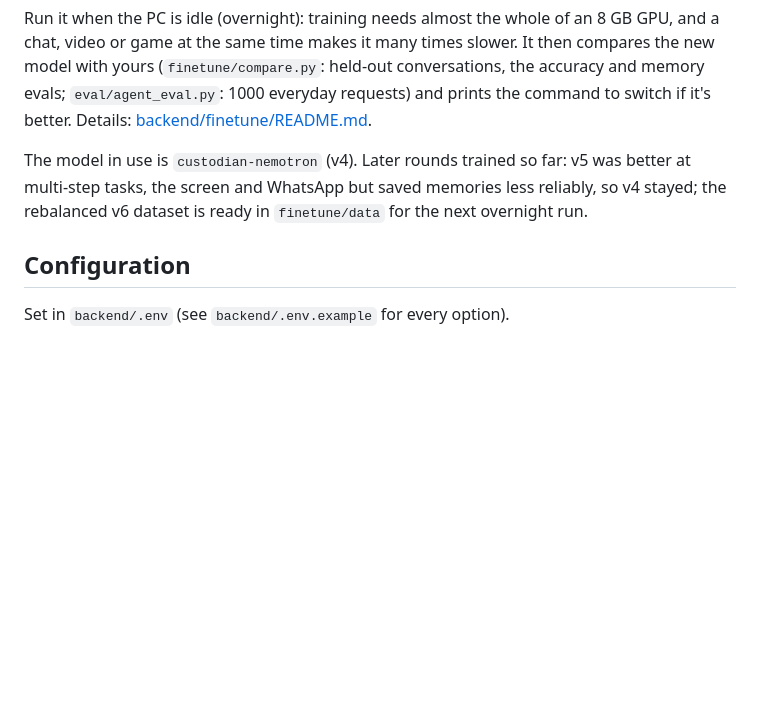
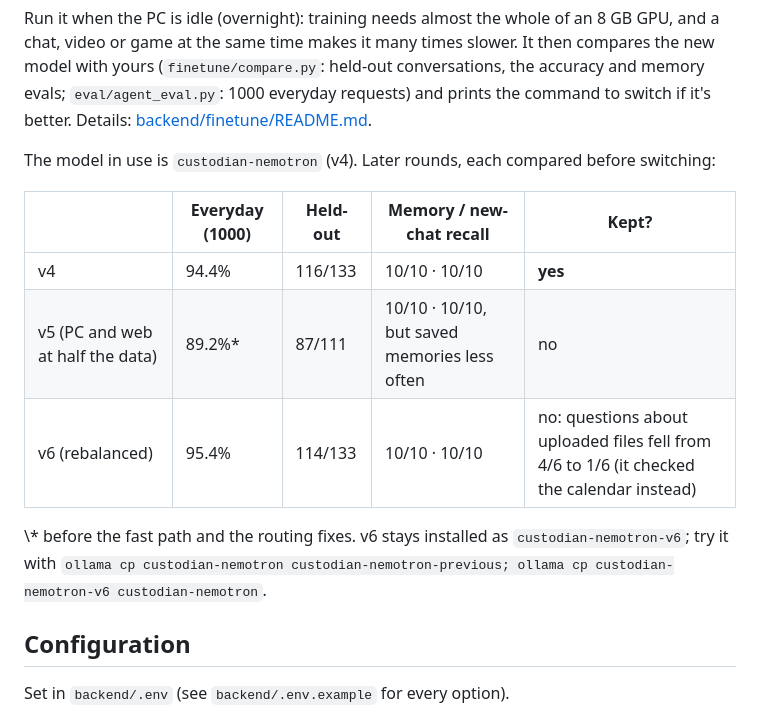
Before and after one commit to omchoudhari011/Nebius-Global-AI, a Markdown page: README.md, the part around the change. GitHub-like rendering; blank space fills up the shorter version.

Commit message:
Record the v6 comparison: v4 stays (v6 weaker on questions about uploaded files)
Co-Authored-By: Claude Opus 5.5 <noreply@anthropic.com>

```diff
--- a/README.md
+++ b/README.md
@@ -354,9 +354,16 @@ model with yours (`finetune/compare.py`: held-out conversations, the accuracy an
 evals; `eval/agent_eval.py`: 1000 everyday requests) and prints the command to switch if it's
 better. Details: [backend/finetune/README.md](backend/finetune/README.md).
 
-The model in use is `custodian-nemotron` (v4). Later rounds trained so far: v5 was better at
-multi-step tasks, the screen and WhatsApp but saved memories less reliably, so v4 stayed; the
-rebalanced v6 dataset is ready in `finetune/data` for the next overnight run.
+The model in use is `custodian-nemotron` (v4). Later rounds, each compared before switching:
+
+| | Everyday (1000) | Held-out | Memory / new-chat recall | Kept? |
+|---|---|---|---|---|
+| v4 | 94.4% | 116/133 | 10/10 · 10/10 | **yes** |
+| v5 (PC and web at half the data) | 89.2%* | 87/111 | 10/10 · 10/10, but saved memories less often | no |
+| v6 (rebalanced) | 95.4% | 114/133 | 10/10 · 10/10 | no: questions about uploaded files fell from 4/6 to 1/6 (it checked the calendar instead) |
+
+\\* before the fast path and the routing fixes. v6 stays installed as `custodian-nemotron-v6`;
+try it with `ollama cp custodian-nemotron custodian-nemotron-previous; ollama cp custodian-nemotron-v6 custodian-nemotron`.
 
 ## Configuration
 
```
